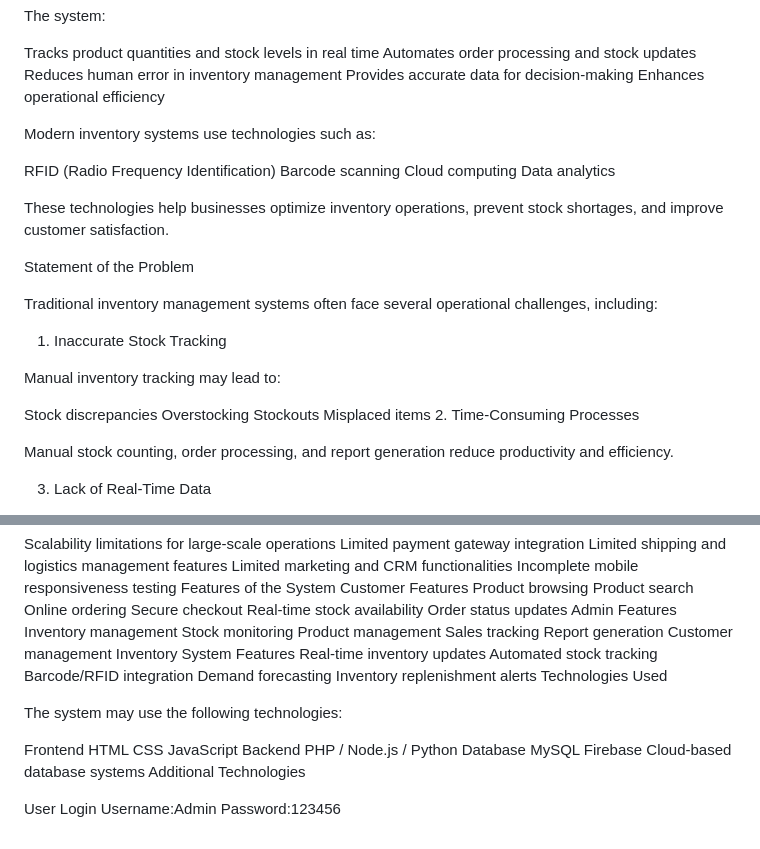
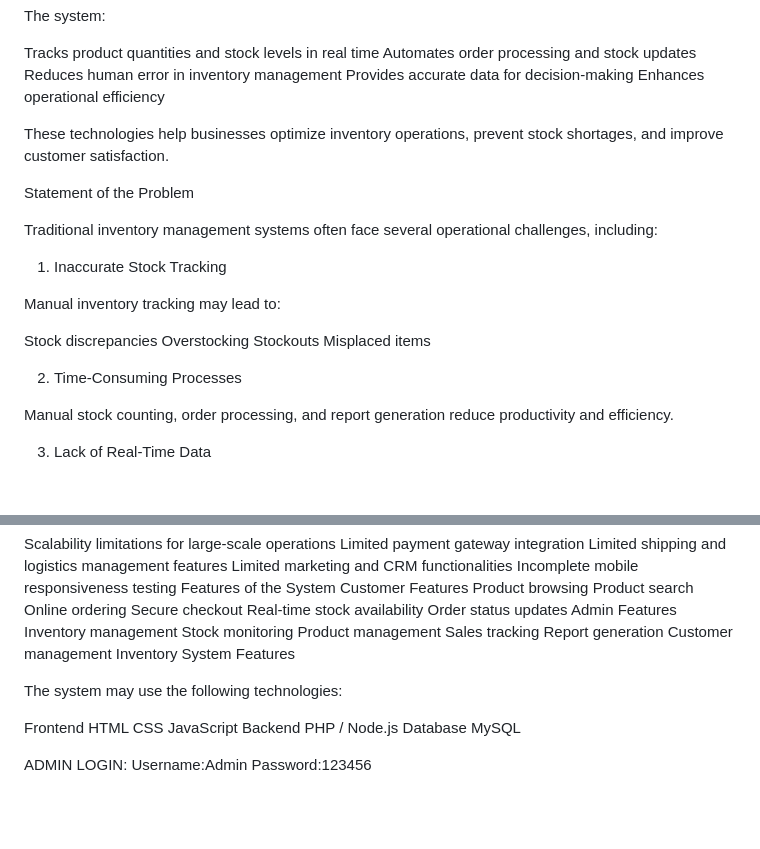
Before and after one commit to Kidie17/leosonlinestore.shop, a Markdown page: README.md, 2 parts joined by grey strips. GitHub-like rendering; blank space fills up the shorter version.

```diff
--- a/README.md
+++ b/README.md
@@ -36,12 +36,6 @@ Reduces human error in inventory management
 Provides accurate data for decision-making
 Enhances operational efficiency
 
-Modern inventory systems use technologies such as:
-
-RFID (Radio Frequency Identification)
-Barcode scanning
-Cloud computing
-Data analytics
 
 These technologies help businesses optimize inventory operations, prevent stock shortages, and improve customer satisfaction.
 
@@ -57,6 +51,7 @@ Stock discrepancies
 Overstocking
 Stockouts
 Misplaced items
+
 2. Time-Consuming Processes
 
 Manual stock counting, order processing, and report generation reduce productivity and efficiency.
@@ -144,12 +139,7 @@ Sales tracking
 Report generation
 Customer management
 Inventory System Features
-Real-time inventory updates
-Automated stock tracking
-Barcode/RFID integration
-Demand forecasting
-Inventory replenishment alerts
-Technologies Used
+
 
 The system may use the following technologies:
 
@@ -158,15 +148,13 @@ HTML
 CSS
 JavaScript
 Backend
-PHP / Node.js / Python
+PHP / Node.js
 Database
 MySQL
-Firebase
-Cloud-based database systems
-Additional Technologies
 
 
 
-User Login
+
+ADMIN LOGIN:
 Username:Admin
 Password:123456
```
